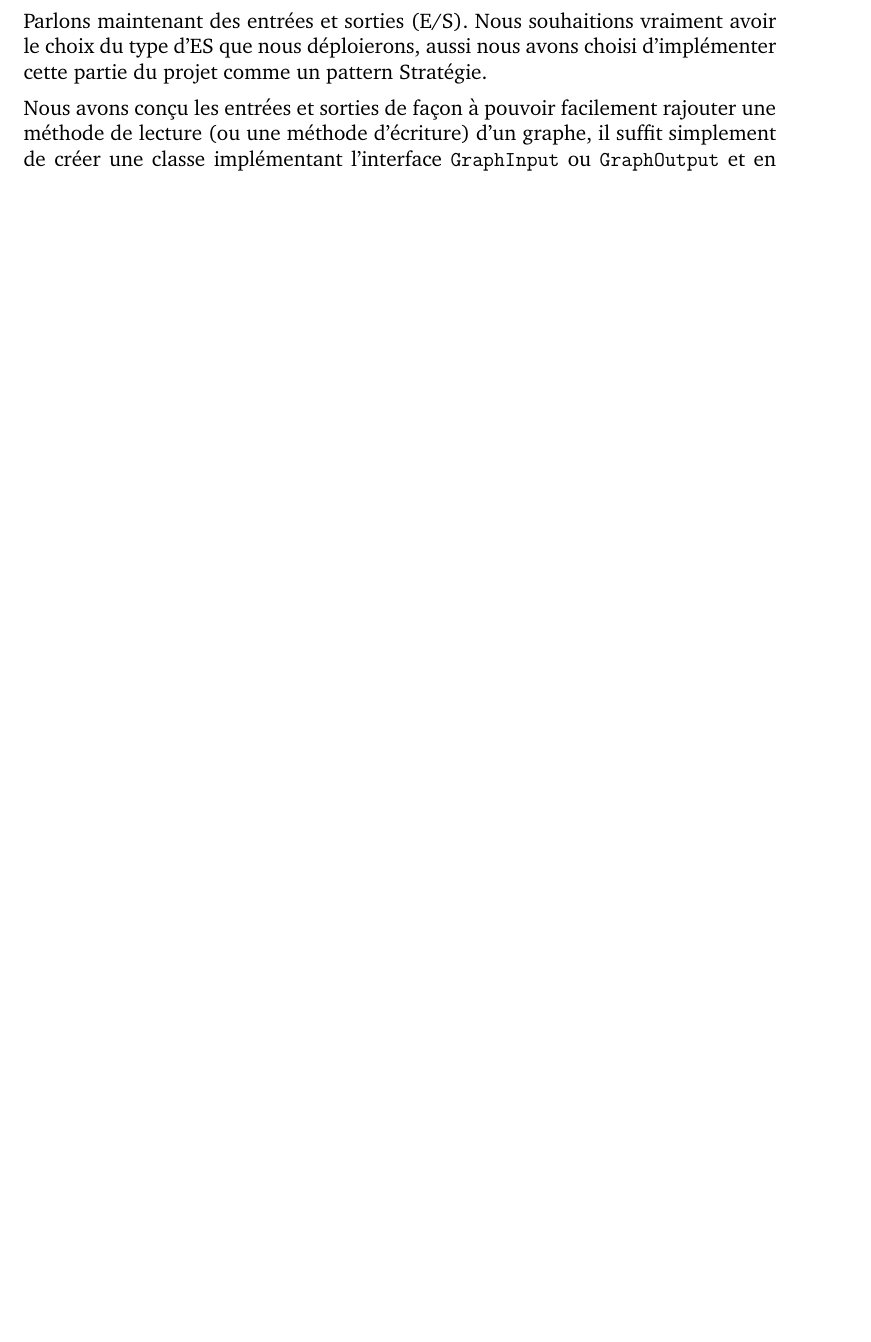
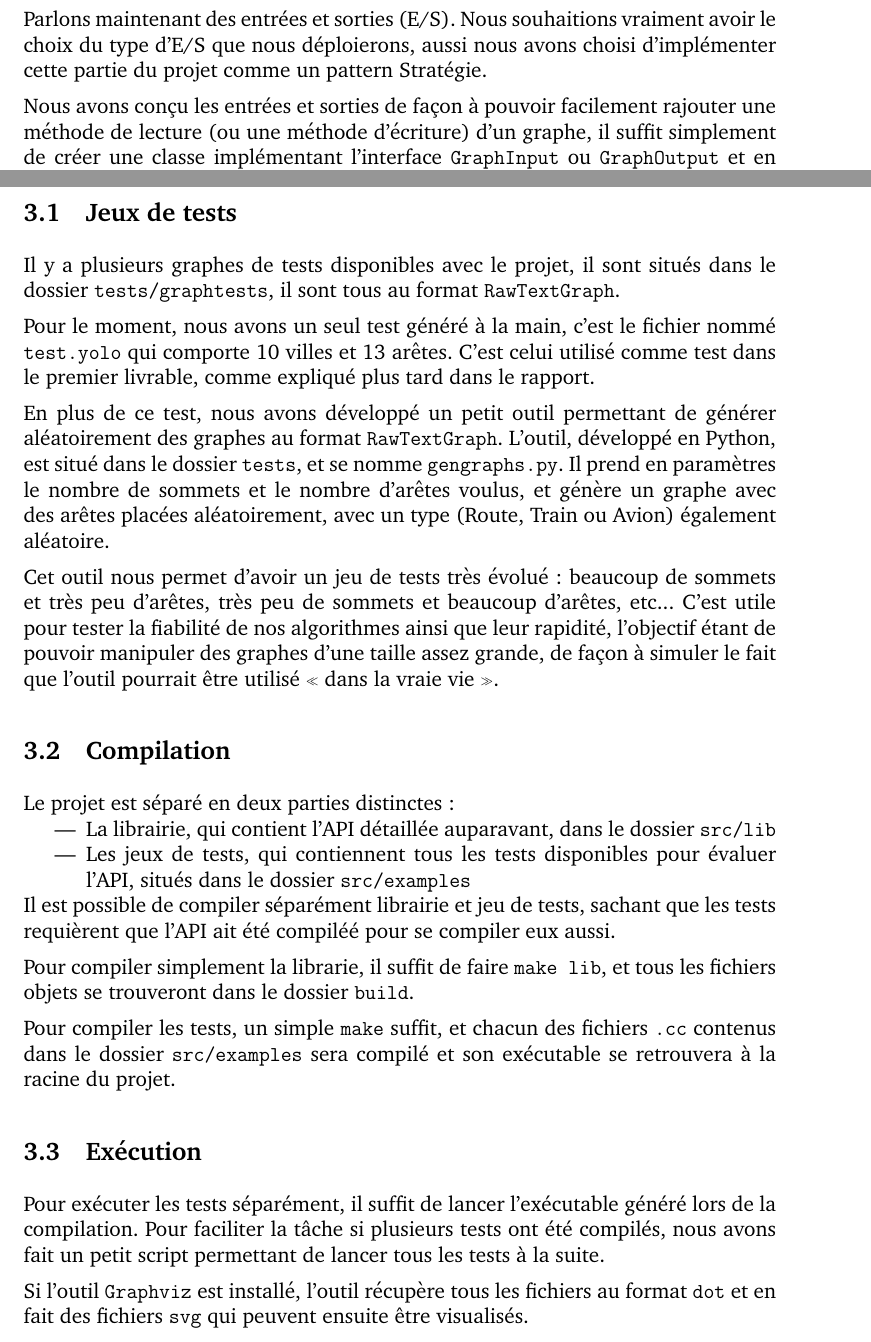
Before and after one commit to Thooms/yolo-graphs, a LaTeX document (report/report.tex, which reads report/parts/analyse.tex, report/parts/programme.tex): part of page 8 of 10 before the commit and two parts of pages 8 and 11 of 12 after it, the two joined at a grey line, cut so that both start at the same text, the shorter picture padded with empty space. Compiled offline with pdfLaTeX.

Commit message:
First step normally done for th report.

```diff
--- a/report/parts/analyse.tex
+++ b/report/parts/analyse.tex
@@ -151,6 +185,6 @@ qui nous obligent à encoder de l'information sur les arêtes).
 
 Parlons maintenant des entrées et sorties (E/S). Nous souhaitions
-vraiment avoir le choix du type d'ES que nous déploierons, aussi nous
+vraiment avoir le choix du type d'E/S que nous déploierons, aussi nous
 avons choisi d'implémenter cette partie du projet comme un pattern
 Stratégie.
 
--- /dev/null
+++ b/report/parts/programme.tex
@@ -0,0 +1,63 @@
+
+\section{Programme}
+
+\subsection{Jeux de tests}
+
+Il y a plusieurs graphes de tests disponibles avec le projet, il sont
+situés dans le dossier \texttt{tests/graphtests}, il sont tous au
+format \texttt{RawTextGraph}.
+
+Pour le moment, nous avons un seul test généré à la main, c'est le
+fichier nommé \texttt{test.yolo} qui comporte 10 villes et 13 arêtes.
+C'est celui utilisé comme test dans le premier livrable, comme
+expliqué plus tard dans le rapport.
+
+En plus de ce test, nous avons développé un petit outil permettant de
+générer aléatoirement des graphes au format \texttt{RawTextGraph}.
+L'outil, développé en Python, est situé dans le dossier \texttt{tests},
+et se nomme \texttt{gengraphs.py}. Il prend en paramètres le nombre de
+sommets et le nombre d'arêtes voulus, et génère un graphe avec des
+arêtes placées aléatoirement, avec un type (Route, Train ou Avion)
+également aléatoire.
+
+Cet outil nous permet d'avoir un jeu de tests très évolué : beaucoup
+de sommets et très peu d'arêtes, très peu de sommets et beaucoup
+d'arêtes, etc... C'est utile pour tester la fiabilité de nos
+algorithmes ainsi que leur rapidité, l'objectif étant de pouvoir
+manipuler des graphes d'une taille assez grande, de façon à simuler
+le fait que l'outil pourrait être utilisé « dans la vraie vie ».
+
+
+\subsection{Compilation}
+
+Le projet est séparé en deux parties distinctes :
+\begin{itemize}
+\item La librairie, qui contient l'API détaillée auparavant, dans le
+dossier \texttt{src/lib}
+\item Les jeux de tests, qui contiennent tous les tests disponibles
+pour évaluer l'API, situés dans le dossier \texttt{src/examples}
+\end{itemize}
+
+Il est possible de compiler séparément librairie et jeu de tests,
+sachant que les tests requièrent que l'API ait été compiléé pour se
+compiler eux aussi.
+
+Pour compiler simplement la librarie, il suffit de faire
+\texttt{make lib}, et tous les fichiers objets se trouveront dans le
+dossier \texttt{build}.
+
+Pour compiler les tests, un simple \texttt{make} suffit, et chacun des
+fichiers \texttt{.cc} contenus dans le dossier \texttt{src/examples}
+sera compilé et son exécutable se retrouvera à la racine du projet.
+
+
+\subsection{Exécution}
+
+Pour exécuter les tests séparément, il suffit de lancer l'exécutable
+généré lors de la compilation. Pour faciliter la tâche si plusieurs
+tests ont été compilés, nous avons fait un petit script permettant de
+lancer tous les tests à la suite.
+
+Si l'outil \texttt{Graphviz} est installé, l'outil récupère tous les
+fichiers au format \texttt{dot} et en fait des fichiers \texttt{svg}
+qui peuvent ensuite être visualisés.
```
Also changed, not shown: report/report.tex (+2 -0 lines), report/parts/analyse.tex (108 more changed lines).
